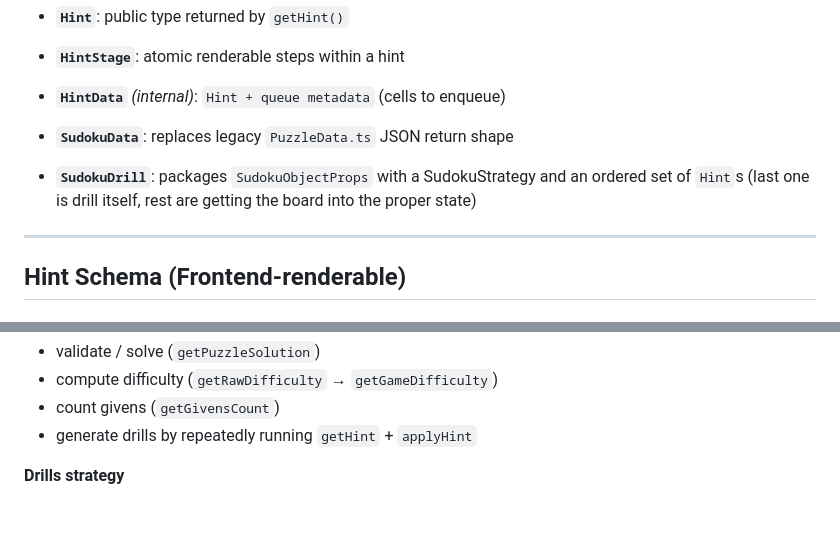
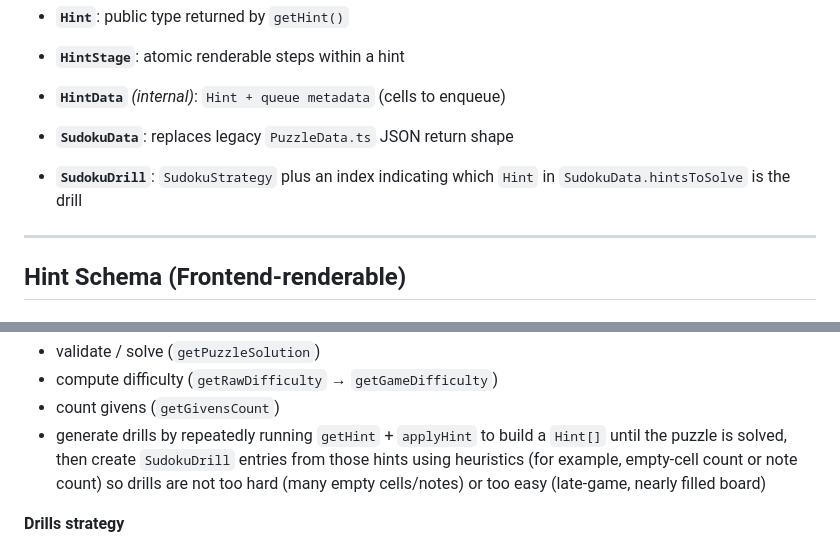
Before and after one commit to Sudokuru/Sudokuru, a Markdown page: V4/PLAN.md, 2 parts joined by grey strips. Rendered like a GitHub page; blank space fills up the shorter version.

Commit message:
update handling of drills

```diff
--- a/V4/PLAN.md
+++ b/V4/PLAN.md
@@ -136,7 +136,7 @@ A “simple” migration path from Sudokuru `3.4 → 4.0`, focused on making the
 * **`HintStage`**: atomic renderable steps within a hint
 * **`HintData`** *(internal)*: `Hint + queue metadata` (cells to enqueue)
 * **`SudokuData`**: replaces legacy `PuzzleData.ts` JSON return shape
-* **`SudokuDrill`**: packages `SudokuObjectProps` with a SudokuStrategy and an ordered set of `Hint`s (last one is drill itself, rest are getting the board into the proper state)
+* **`SudokuDrill`**: `SudokuStrategy` plus an index indicating which `Hint` in `SudokuData.hintsToSolve` is the drill
 
 ---
 
@@ -305,7 +305,7 @@ Return an array of hints representing every possible application of the requeste
 * validate / solve (`getPuzzleSolution`)
 * compute difficulty (`getRawDifficulty` → `getGameDifficulty`)
 * count givens (`getGivensCount`)
-* generate drills by repeatedly running `getHint` + `applyHint`
+* generate drills by repeatedly running `getHint` + `applyHint` to build a `Hint[]` until the puzzle is solved, then create `SudokuDrill` entries from those hints using heuristics (for example, empty-cell count or note count) so drills are not too hard (many empty cells/notes) or too easy (late-game, nearly filled board)
 
 **Drills strategy**
 
```
